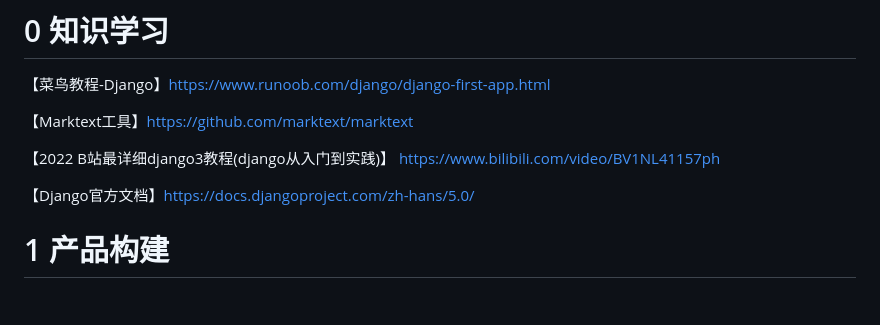
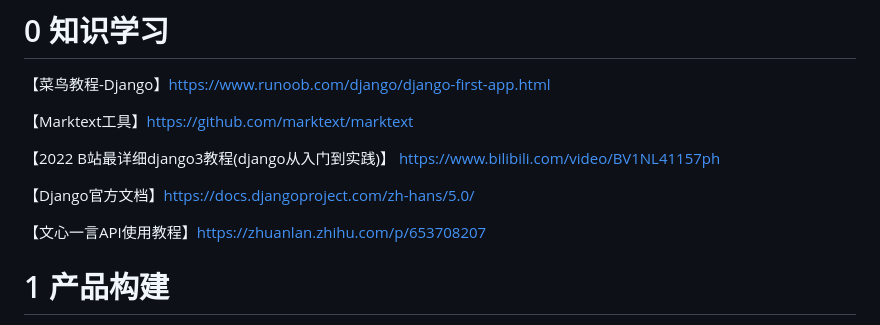
Before and after one commit to OrenAlexandotus/Animals_AI_detection, a Markdown page: README.md, the part around the change. Rendered like a GitHub page; blank space fills up the shorter version.

Commit message:
更改readme

```diff
--- a/README.md
+++ b/README.md
@@ -41,6 +41,8 @@
 【2022 B站最详细django3教程(django从入门到实践)】 https://www.bilibili.com/video/BV1NL41157ph
 
 【Django官方文档】https://docs.djangoproject.com/zh-hans/5.0/
+
+【文心一言API使用教程】https://zhuanlan.zhihu.com/p/653708207
 
 
 
```
